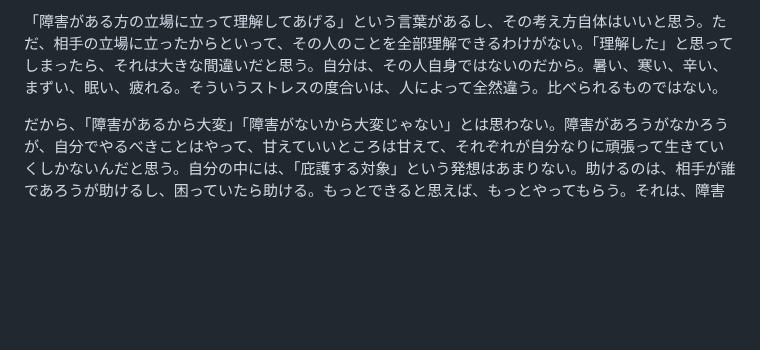
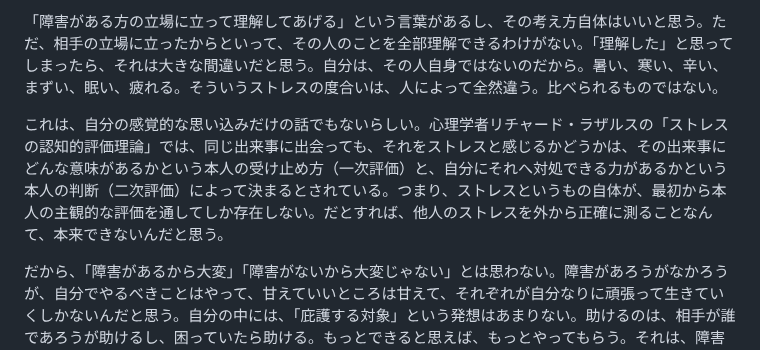
Before and after one commit to wkotknr310ajd-ctrl/tknr1, a Markdown page: notes/book-draft.md, the part around the change. Drawn GitHub-style; blank space fills up the shorter version.

Commit message:
ストレスの認知的評価理論(ラザルス)で第26章の記述を裏付け
Co-Authored-By: Claude Sonnet 5 <noreply@anthropic.com>
Claude-Session: https://claude.ai/code/session_01K6DuH83ET3Vq7cHryxug4n

```diff
--- a/notes/book-draft.md
+++ b/notes/book-draft.md
@@ -679,6 +679,8 @@ AIが全盛の時代だからこそ、あえてアナログを使いたい。AI
 
 「障害がある方の立場に立って理解してあげる」という言葉があるし、その考え方自体はいいと思う。ただ、相手の立場に立ったからといって、その人のことを全部理解できるわけがない。「理解した」と思ってしまったら、それは大きな間違いだと思う。自分は、その人自身ではないのだから。暑い、寒い、辛い、まずい、眠い、疲れる。そういうストレスの度合いは、人によって全然違う。比べられるものではない。
 
+これは、自分の感覚的な思い込みだけの話でもないらしい。心理学者リチャード・ラザルスの「ストレスの認知的評価理論」では、同じ出来事に出会っても、それをストレスと感じるかどうかは、その出来事にどんな意味があるかという本人の受け止め方（一次評価）と、自分にそれへ対処できる力があるかという本人の判断（二次評価）によって決まるとされている。つまり、ストレスというもの自体が、最初から本人の主観的な評価を通してしか存在しない。だとすれば、他人のストレスを外から正確に測ることなんて、本来できないんだと思う。
+
 だから、「障害があるから大変」「障害がないから大変じゃない」とは思わない。障害があろうがなかろうが、自分でやるべきことはやって、甘えていいところは甘えて、それぞれが自分なりに頑張って生きていくしかないんだと思う。自分の中には、「庇護する対象」という発想はあまりない。助けるのは、相手が誰であろうが助けるし、困っていたら助ける。もっとできると思えば、もっとやってもらう。それは、障害者だろうが健常者だろうが関係ないと感じている。
 
 昔、祖母がいた。とても気が強くて、自分とはよくケンカをするような人だった。好きな部分もあったし、嫌いな部分もあった。年を重ねて病気がちになり、寝たきりになろうとする直前の時期があった。自分は、祖母の気の強さを尊重して、死ぬ直前までやれることは自分でやらせよう、甘えさせないでおこうと思った。できることは自分でさせたかったし、家族の反対はあったが、「やりたいならやればいいし、やれないならやれない」というスタンスで接した。それでも、できるなら、できるだけ頑張ってやってほしいとは伝えていた。
```
Also changed, not shown: notes/business-book-ideas.md (+3 -2 lines).
